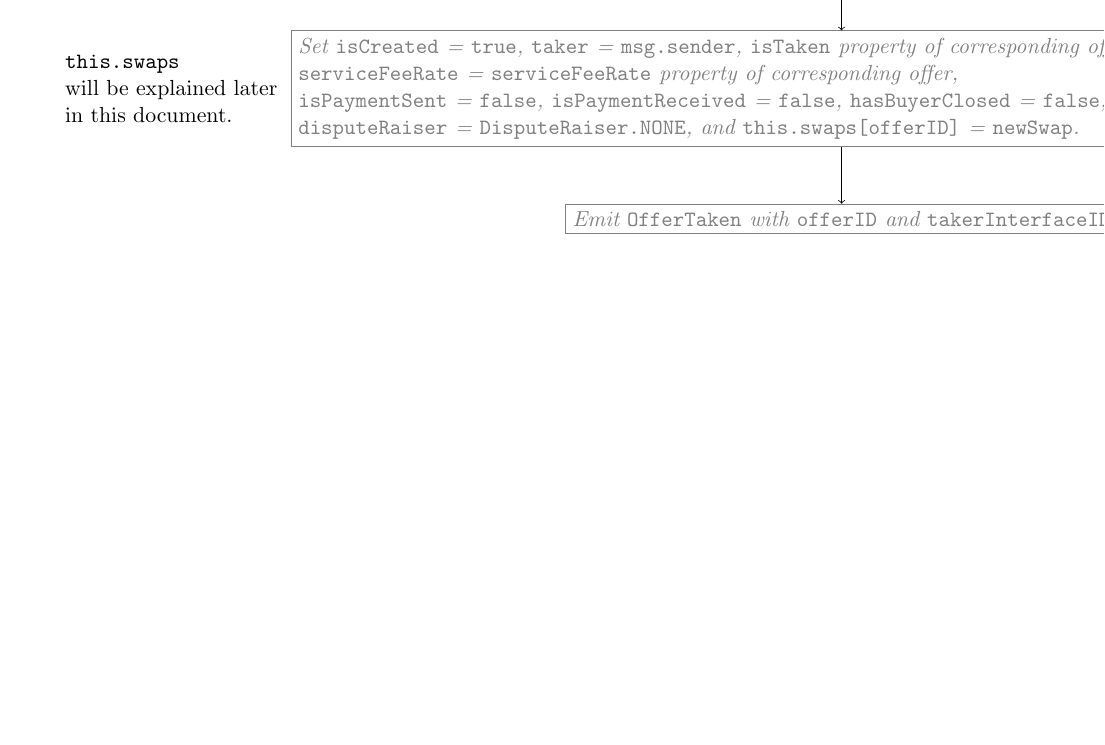
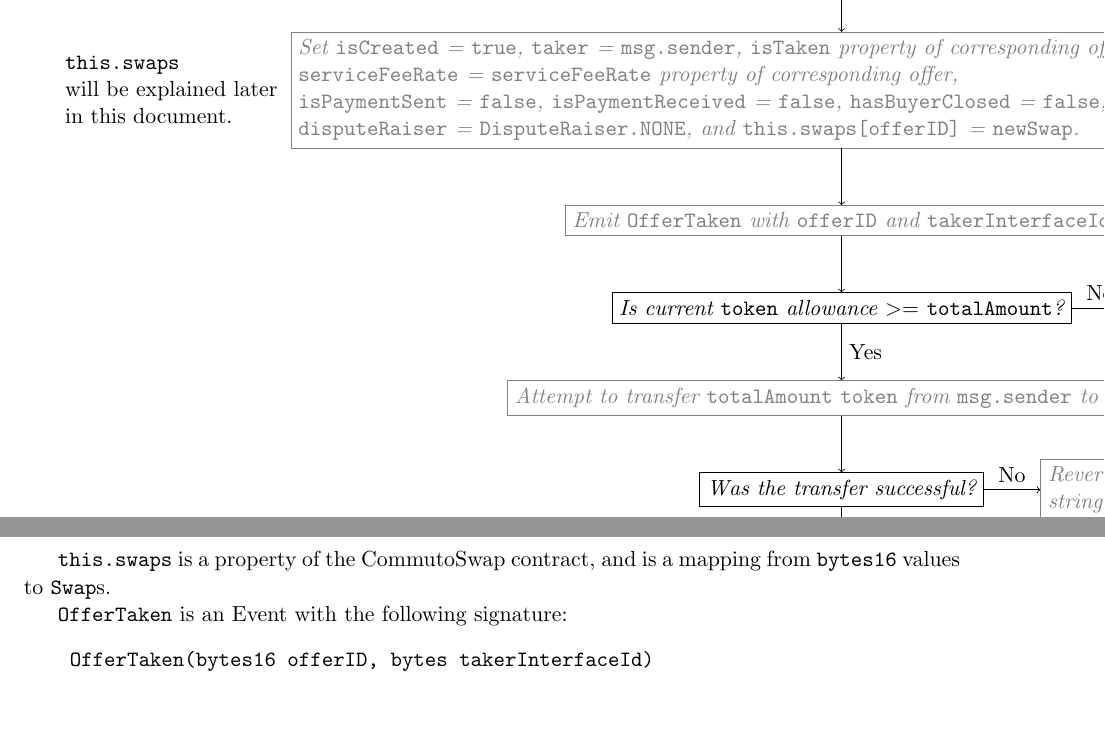
Before and after one commit to jimmyneutront/commuto-whitepaper, a LaTeX paper (commuto.tex): part of page 8 of 8 before the commit and two parts of pages 9 and 10 of 10 after it, the two joined at a grey line, cut so that both start at the same text, the shorter picture padded with empty space. Compiled offline with pdfLaTeX.

Commit message:
Finish draft of flowchart describing takeOffer functionality

```diff
--- a/commuto.tex
+++ b/commuto.tex
@@ -478,10 +478,33 @@
         \node (valuesNote) [align=left,left=1mm of setValues] {\verb|this.swaps| \\ will be explained later \\ in this document.};
 
         \node (emitEvent) [action,below=of setValues] {
-            Emit \verb|OfferTaken| with \verb|offerID| and \verb|takerInterfaceID|
+            Emit \verb|OfferTaken| with \verb|offerID| and \verb|takerInterfaceId|
         };
         \path (setValues) edge[->] (emitEvent);
 
+        \node (verifyAllowance) [question, below=of emitEvent] { Is current \verb|token| allowance $>=$ \verb|totalAmount|? };
+        \path (emitEvent) edge[->] (verifyAllowance);
+        \node (revert_e13) [action,align=left,right=of verifyAllowance] {Revert with reason \\ string \verb|"e13"|};
+        \path (verifyAllowance) edge[->] node[pos=0.5,above] {No} (revert_e13);
+
+        \node (attemptTransfer) [action,align=left,below=of verifyAllowance] { Attempt to transfer \verb|totalAmount| \verb|token| from \verb|msg.sender| to \verb|this|. };
+        \path (verifyAllowance) edge[->] node[pos=0.5,right] {Yes}  (attemptTransfer);
+
+        \node (verifyTransfer) [question,below=of attemptTransfer] {Was the transfer successful?};
+        \path (attemptTransfer) edge[->] (verifyTransfer);
+        \node (revert_e14) [action,align=left,right=of verifyTransfer] {Revert with reason \\ string \verb|"e14"|};
+        \path (verifyTransfer) edge[->] node[pos=0.5,above] {No} (revert_e14);
+        \node (return) [action,below=of verifyTransfer] {Return};
+        \path (verifyTransfer) edge[->] node[pos=0.5,right] {Yes} (return);
+
     \end{tikzpicture}
 
+    \verb|this.swaps| is a property of the CommutoSwap contract, and is a mapping from
+    \verb|bytes16| values to \verb|Swap|s.
+
+    \verb|OfferTaken| is an Event with the following signature:
+    \begin{verbatim}
+    OfferTaken(bytes16 offerID, bytes takerInterfaceId)
+    \end{verbatim}
+
 \end{document}
```
Also changed, not shown: commuto.tex (2 more changed lines).
